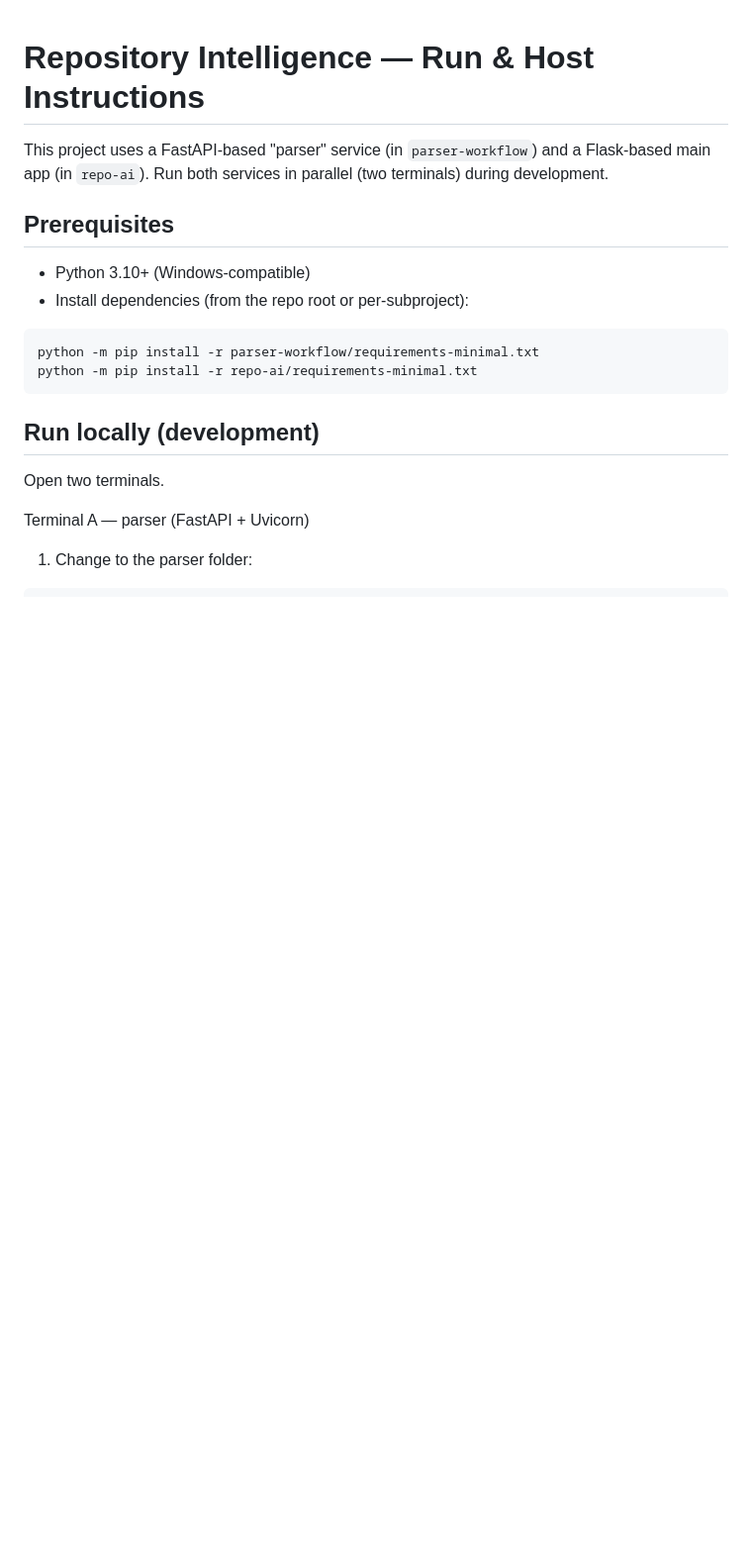
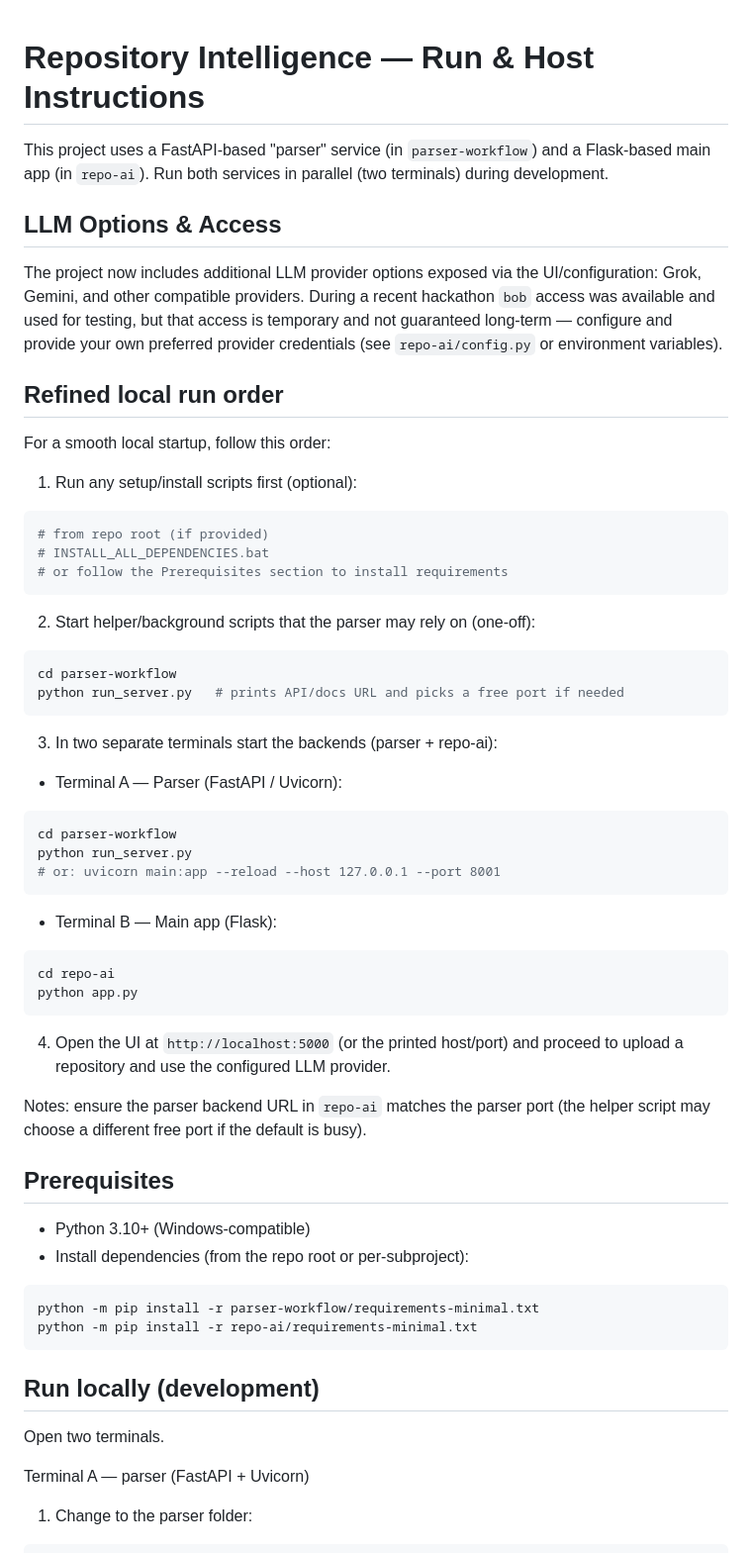
Before and after one commit to amritanshu-kishor/ai-repo-intelligence, a Markdown page: README.md, the part around the change. Shown at 99% size. Drawn GitHub-style; blank space fills up the shorter version.

Commit message:
Update README.md with refined local run instructions and additional LLM provider options

````diff
--- a/README.md
+++ b/README.md
@@ -1,6 +1,48 @@
 # Repository Intelligence — Run & Host Instructions
 
 This project uses a FastAPI-based "parser" service (in `parser-workflow`) and a Flask-based main app (in `repo-ai`). Run both services in parallel (two terminals) during development.
+
+## LLM Options & Access
+The project now includes additional LLM provider options exposed via the UI/configuration: Grok, Gemini, and other compatible providers. During a recent hackathon `bob` access was available and used for testing, but that access is temporary and not guaranteed long-term — configure and provide your own preferred provider credentials (see `repo-ai/config.py` or environment variables).
+
+## Refined local run order
+For a smooth local startup, follow this order:
+
+1. Run any setup/install scripts first (optional):
+
+```bash
+# from repo root (if provided)
+# INSTALL_ALL_DEPENDENCIES.bat
+# or follow the Prerequisites section to install requirements
+```
+
+2. Start helper/background scripts that the parser may rely on (one-off):
+
+```bash
+cd parser-workflow
+python run_server.py   # prints API/docs URL and picks a free port if needed
+```
+
+3. In two separate terminals start the backends (parser + repo-ai):
+
+- Terminal A — Parser (FastAPI / Uvicorn):
+
+```bash
+cd parser-workflow
+python run_server.py
+# or: uvicorn main:app --reload --host 127.0.0.1 --port 8001
+```
+
+- Terminal B — Main app (Flask):
+
+```bash
+cd repo-ai
+python app.py
+```
+
+4. Open the UI at `http://localhost:5000` (or the printed host/port) and proceed to upload a repository and use the configured LLM provider.
+
+Notes: ensure the parser backend URL in `repo-ai` matches the parser port (the helper script may choose a different free port if the default is busy).
 
 ## Prerequisites
 - Python 3.10+ (Windows-compatible)
````
